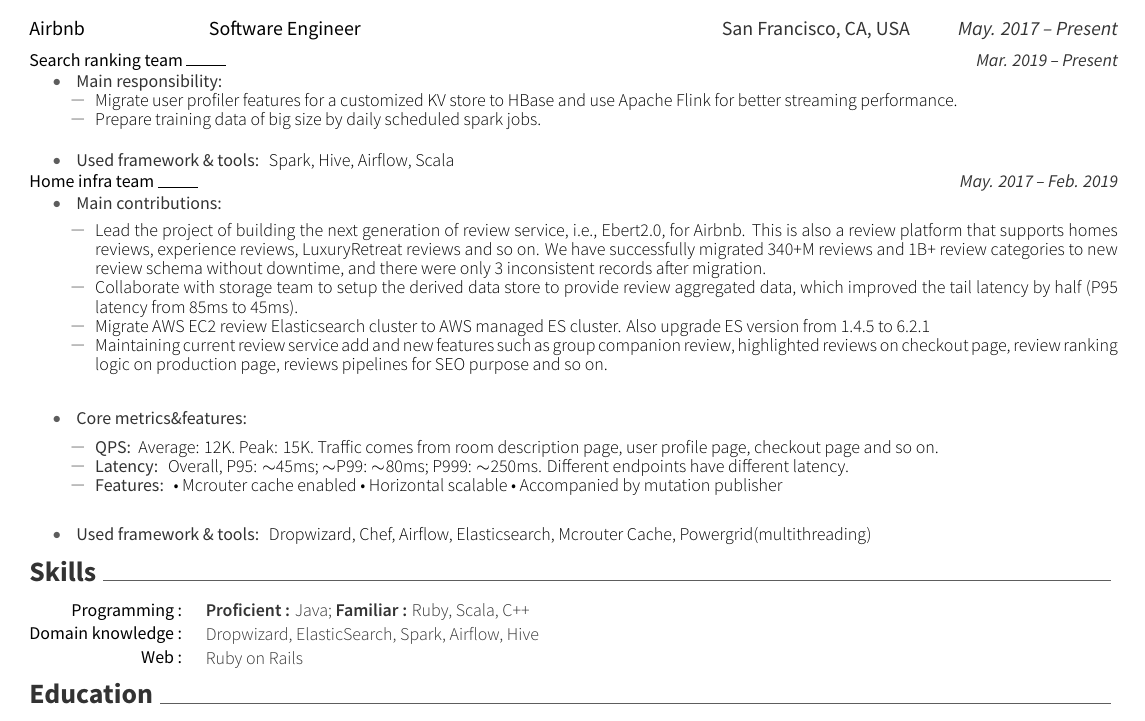
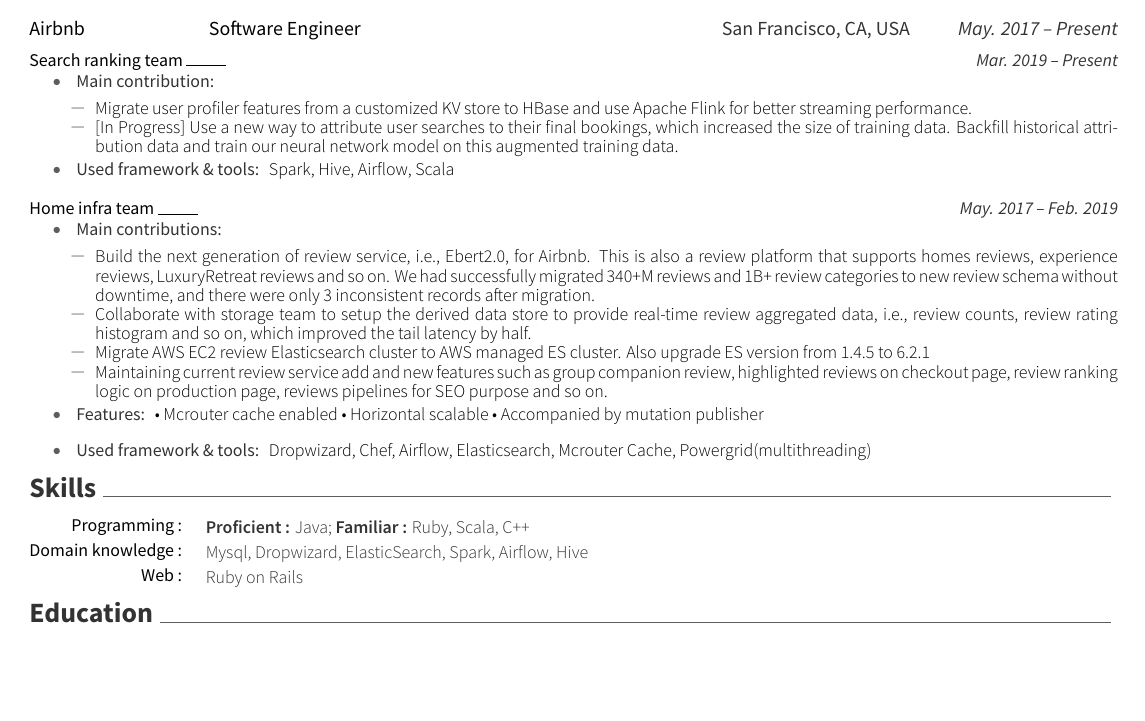
Before and after one commit to dingxiong/CV, a LaTeX CV (CV_XiongDing.tex, which reads sections/industry.tex, sections/skills.tex): part of the page, cut so that both start at the same text, the shorter picture padded with empty space. The pictures show the PDF file CV_XiongDing.pdf that the author committed with the source.

Commit message:
remove metric

```diff
--- a/sections/industry.tex
+++ b/sections/industry.tex
@@ -28,19 +28,20 @@
 
 \vspace{-2em}
 
-\begin{itemize}[leftmargin=5ex, nosep, noitemsep]
-\item \researchitemstyle{Main responsibility:}
+\begin{itemize}[leftmargin=5ex] % nosep, noitemsep]
+\categoryitem{Main contribution:}
 	\begin{spacing}{0.5}
 		\begin{itemize}[leftmargin=2ex, nosep, noitemsep]
-			\item \descriptionstyle{Migrate user profiler features for a customized KV store to HBase and use Apache Flink for better streaming performance.}
-			\item \descriptionstyle{Prepare training data of big size by daily scheduled spark jobs.}
+			\workitem{Migrate user profiler features from a customized KV store to HBase and use Apache Flink for better streaming performance.}
+			\workitem{[In Progress] Use a new way to attribute user searches to their final bookings, which increased the size of training data. Backfill historical attribution data and train our neural network model on this augmented training data.}
 		\end{itemize}
 	\end{spacing}
-\item \researchitemstyle{Used framework \& tools:}
+\vspace{-0.2em}
+\categoryitem{Used framework \& tools:}
 	\descriptionstyle{Spark, Hive, Airflow, Scala}
 \end{itemize}
 
-\vspace{-1em}
+\vspace{-0.2em}
 
 \team{Home infra team}{May. 2017 -- Feb. 2019}
 \vspace{-2em}
@@ -48,28 +49,21 @@
 \categoryitem{Main contributions:}
 	\begin{spacing}{0.5}
 		\begin{itemize}[leftmargin=2ex, nosep, noitemsep]
-			\workitem{Lead the project of building the next generation of review service, i.e., Ebert2.0, for Airbnb.
+			\workitem{Build the next generation of review service, i.e., Ebert2.0, for Airbnb.
 				This is also a review platform that supports homes reviews, experience reviews, LuxuryRetreat reviews and so on.
-				We have successfully migrated 340+M reviews and 1B+ review categories to new review schema without downtime, and
+				We had successfully migrated 340+M reviews and 1B+ review categories to new review schema without downtime, and
 				there were only 3 inconsistent records after migration.}
-			\workitem{Collaborate with storage team to setup the derived data store to provide review aggregated data,
-				which improved the tail latency by half (P95 latency from 85ms to 45ms).}
+			\workitem{Collaborate with storage team to setup the derived data store to provide real-time review aggregated data, i.e., review counts,
+				review rating histogram and so on, which improved the tail latency by half.}
 			\workitem{Migrate AWS EC2 review Elasticsearch cluster to AWS managed ES cluster. Also upgrade ES version from 1.4.5 to 6.2.1}
 			\workitem{Maintaining current review service add and new features such as group companion review, highlighted reviews on checkout page, review ranking logic on production page, reviews pipelines for SEO purpose and so on.}
 		\end{itemize}
 	\end{spacing}
-\item \researchitemstyle{Core metrics\&features:}
-	\begin{spacing}{0.3}
-    \begin{itemize}[leftmargin=2ex, nosep, noitemsep]
-    \item \researchitemstyle{QPS:}
-    	\descriptionstyle{Average: 12K. Peak: 15K. Traffic comes from room description page, user profile page, checkout page and so on.}
-    \item \researchitemstyle{Latency:}
-    	\descriptionstyle{Overall, P95: $\sim$45ms; $\sim$P99: $\sim$80ms; P999: $\sim$250ms. Different endpoints have different latency.}
-    \item \researchitemstyle{Features:}
-    	\descriptionstyle{{\bullet} Mcrouter cache enabled {\bullet} Horizontal scalable {\bullet} Accompanied by mutation publisher}
-    \end{itemize}
-  \end{spacing}
-\item \researchitemstyle{Used framework \& tools:}
+\vspace{-0.2em}
+\categoryitem{Features:}
+    \descriptionstyle{{\bullet} Mcrouter cache enabled {\bullet} Horizontal scalable {\bullet} Accompanied by mutation publisher}
+\vspace{-0.2em}
+\categoryitem{Used framework \& tools:}
 	\descriptionstyle{Dropwizard, Chef, Airflow, Elasticsearch, Mcrouter Cache, Powergrid(multithreading)}
 \end{itemize}
 
--- a/sections/skills.tex
+++ b/sections/skills.tex
@@ -24,7 +24,7 @@
 
 \cvskill
 	{Domain knowledge : }
-	{Dropwizard, ElasticSearch, Spark, Airflow, Hive}
+	{Mysql, Dropwizard, ElasticSearch, Spark, Airflow, Hive}
 	%{Numerical PDE, Matrix analysis, Nonlinear dynamics}
 
 % \cvskill
```
Also changed, not shown: CV_XiongDing.pdf.
